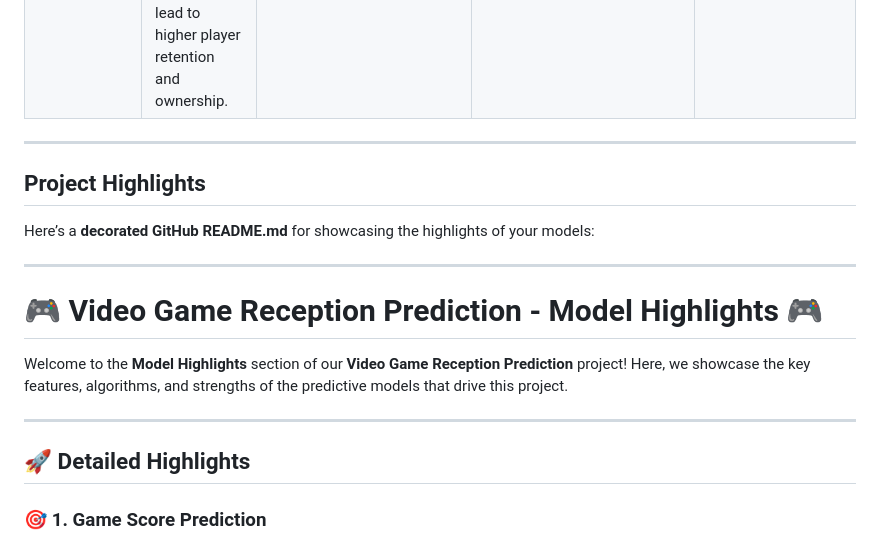
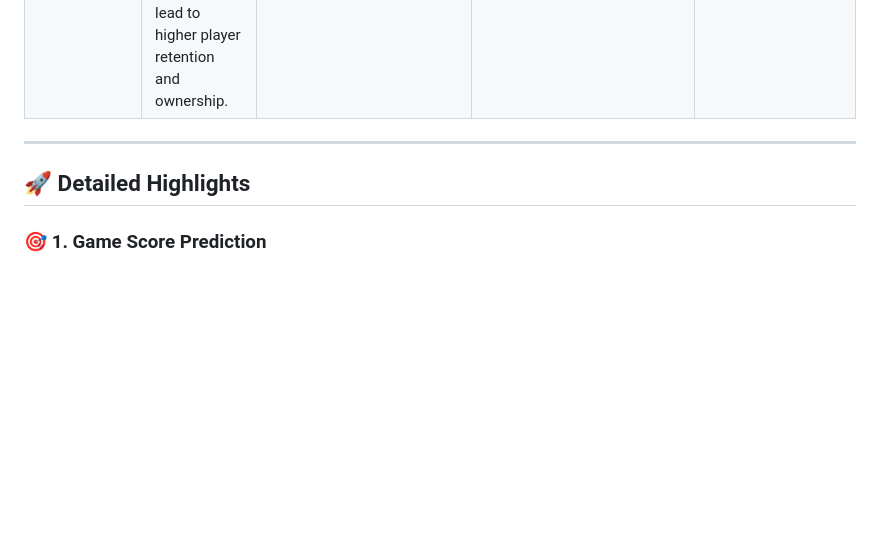
Before and after one commit to KisoreSenthilkumar/VideoGameReviewer, a Markdown page: README.md, the part around the change. Rendered like a GitHub page; blank space fills up the shorter version.

```diff
--- a/README.md
+++ b/README.md
@@ -27,19 +27,7 @@ This project explores key factors influencing video game success, leveraging dat
 | **Neeraj Gummadi**        | 1️⃣ Games with longer playtime offer more value, correlating positively with ownership counts.             | `app/model_playtime.py`            | `app/model_playtime.pkl`      | `doc/analysis.txt`              |
 |                           | 2️⃣ Highly engaging games with repetitive play sessions lead to higher player retention and ownership.     |                                     |                                |                                  |
 -----
-## **Project Highlights**
-Here’s a **decorated GitHub README.md** for showcasing the highlights of your models:
-
----
-
-# 🎮 **Video Game Reception Prediction** - **Model Highlights** 🎮
-
-Welcome to the **Model Highlights** section of our **Video Game Reception Prediction** project! Here, we showcase the key features, algorithms, and strengths of the predictive models that drive this project.
-
----
-
 ## 🚀 **Detailed Highlights**
-
 ### 🎯 **1. Game Score Prediction**
 - **Algorithm**: Gradient Boosting Framework
 - **Purpose**: Predict overall game scores based on genres (`is_action`, `is_indie`, etc.) and platform compatibility (`is_windows`, `is_mac`, etc.).
```
